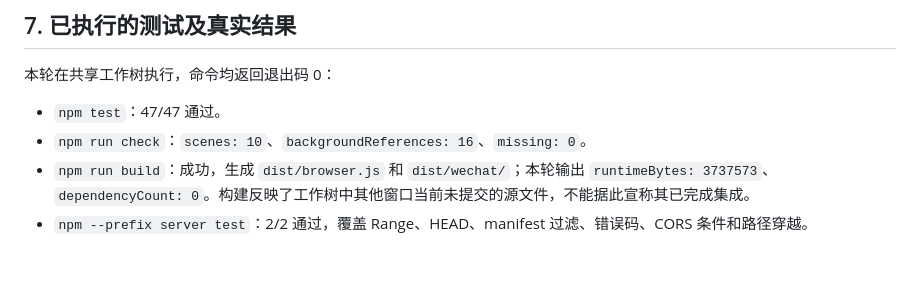
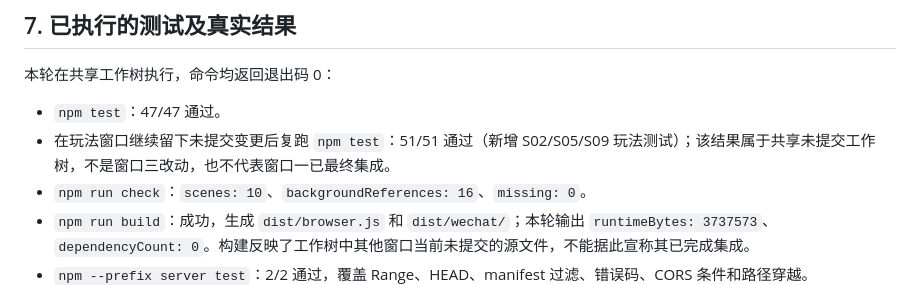
Before and after one commit to c13829663320-debug/the-lens, a Markdown page: docs/V5-WINDOW3-STAGE-DELIVERY.md, the part around the change. Rendered like a GitHub page; blank space fills up the shorter version.

Commit message:
docs: note shared gameplay test rerun

```diff
--- a/docs/V5-WINDOW3-STAGE-DELIVERY.md
+++ b/docs/V5-WINDOW3-STAGE-DELIVERY.md
@@ -88,6 +88,7 @@
 本轮在共享工作树执行，命令均返回退出码 0：
 
 - `npm test`：47/47 通过。
+- 在玩法窗口继续留下未提交变更后复跑 `npm test`：51/51 通过（新增 S02/S05/S09 玩法测试）；该结果属于共享未提交工作树，不是窗口三改动，也不代表窗口一已最终集成。
 - `npm run check`：`scenes: 10`、`backgroundReferences: 16`、`missing: 0`。
 - `npm run build`：成功，生成 `dist/browser.js` 和 `dist/wechat/`；本轮输出 `runtimeBytes: 3737573`、`dependencyCount: 0`。构建反映了工作树中其他窗口当前未提交的源文件，不能据此宣称其已完成集成。
 - `npm --prefix server test`：2/2 通过，覆盖 Range、HEAD、manifest 过滤、错误码、CORS 条件和路径穿越。
```
